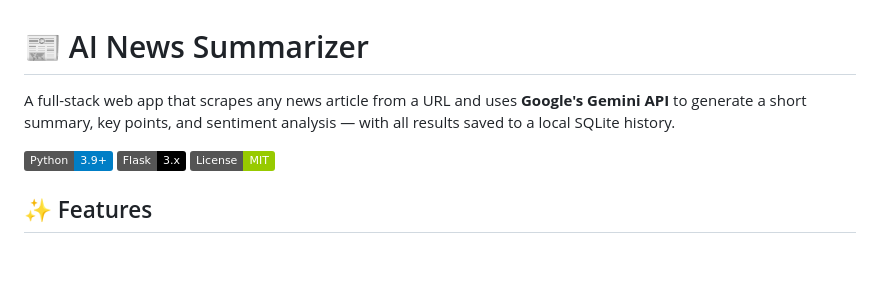
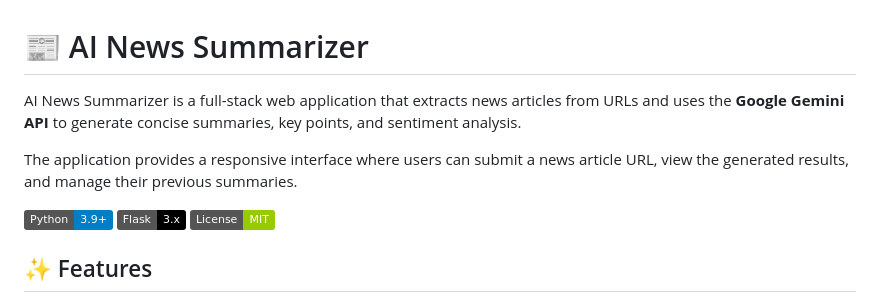
Before and after one commit to anupriyatripathi28/ai-news-summarizer, a Markdown page: README.md, the part around the change. GitHub-like rendering; badges without logos; blank space fills up the shorter version.

```diff
--- a/README.md
+++ b/README.md
@@ -1,6 +1,8 @@
 # 📰 AI News Summarizer
 
-A full-stack web app that scrapes any news article from a URL and uses **Google's Gemini API** to generate a short summary, key points, and sentiment analysis — with all results saved to a local SQLite history.
+AI News Summarizer is a full-stack web application that extracts news articles from URLs and uses the **Google Gemini API** to generate concise summaries, key points, and sentiment analysis.
+
+The application provides a responsive interface where users can submit a news article URL, view the generated results, and manage their previous summaries.
 
 ![Python](https://img.shields.io/badge/Python-3.9%2B-blue)
 ![Flask](https://img.shields.io/badge/Flask-3.x-black)
```
